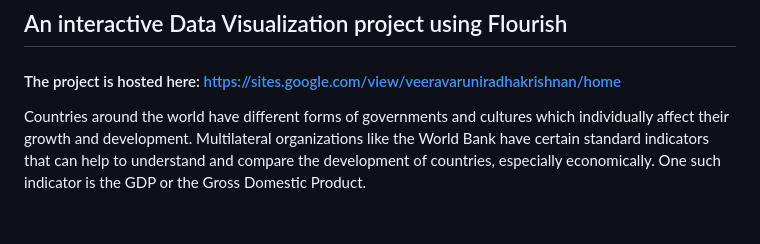
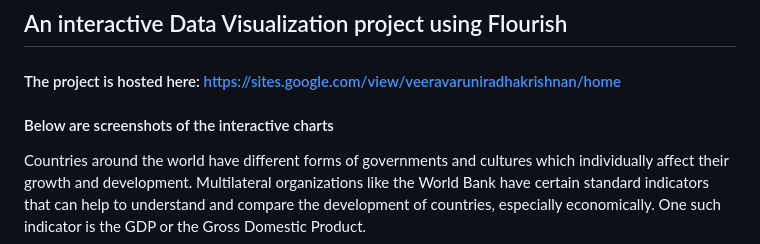
Before and after one commit to vaarunirad/Data-Visualizations-using-Flourish, a Markdown page: README.md, the part around the change. Rendered like a GitHub page; blank space fills up the shorter version.

```diff
--- a/README.md
+++ b/README.md
@@ -2,6 +2,8 @@
 ## An interactive Data Visualization project using Flourish
 
 #### The project is hosted here: https://sites.google.com/view/veeravaruniradhakrishnan/home
+
+#### Below are screenshots of the interactive charts
 
 Countries around the world have different forms of governments and cultures which individually affect their growth and development. Multilateral organizations like the World Bank have certain standard indicators that can help to understand and compare the development of countries, especially economically. One such indicator is the GDP or the Gross Domestic Product.
 
```
